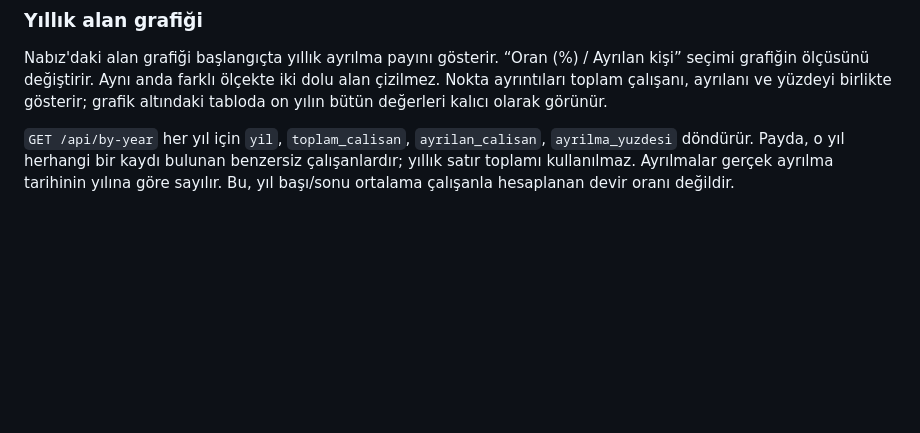
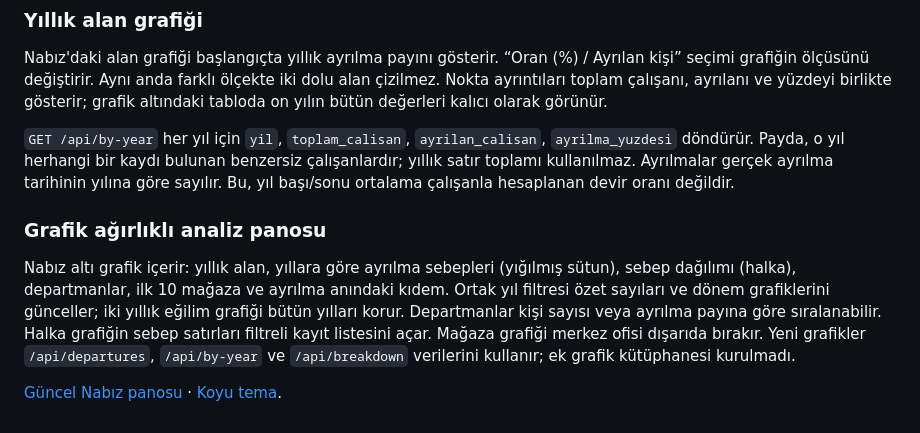
Before and after one commit to nazlican-engineer/Mercek, a Markdown page: README.md, the part around the change. Drawn GitHub-style; blank space fills up the shorter version.

```diff
--- a/README.md
+++ b/README.md
@@ -103,3 +103,9 @@ Yerel kontroller: API toplamları ve filtreleri kaynak CSV ile karşılaştırı
 Nabız'daki alan grafiği başlangıçta yıllık ayrılma payını gösterir. “Oran (%) / Ayrılan kişi” seçimi grafiğin ölçüsünü değiştirir. Aynı anda farklı ölçekte iki dolu alan çizilmez. Nokta ayrıntıları toplam çalışanı, ayrılanı ve yüzdeyi birlikte gösterir; grafik altındaki tabloda on yılın bütün değerleri kalıcı olarak görünür.
 
 `GET /api/by-year` her yıl için `yil`, `toplam_calisan`, `ayrilan_calisan`, `ayrilma_yuzdesi` döndürür. Payda, o yıl herhangi bir kaydı bulunan benzersiz çalışanlardır; yıllık satır toplamı kullanılmaz. Ayrılmalar gerçek ayrılma tarihinin yılına göre sayılır. Bu, yıl başı/sonu ortalama çalışanla hesaplanan devir oranı değildir.
+
+### Grafik ağırlıklı analiz panosu
+
+Nabız altı grafik içerir: yıllık alan, yıllara göre ayrılma sebepleri (yığılmış sütun), sebep dağılımı (halka), departmanlar, ilk 10 mağaza ve ayrılma anındaki kıdem. Ortak yıl filtresi özet sayıları ve dönem grafiklerini günceller; iki yıllık eğilim grafiği bütün yılları korur. Departmanlar kişi sayısı veya ayrılma payına göre sıralanabilir. Halka grafiğin sebep satırları filtreli kayıt listesini açar. Mağaza grafiği merkez ofisi dışarıda bırakır. Yeni grafikler `/api/departures`, `/api/by-year` ve `/api/breakdown` verilerini kullanır; ek grafik kütüphanesi kurulmadı.
+
+[Güncel Nabız panosu](docs/screenshots/nabiz.png) · [Koyu tema](docs/screenshots/pano-koyu.png).
```
Also changed, not shown: PROJE_BAGLAMI.md (+5 -1 lines), docs/screenshots/nabiz.png, docs/screenshots/pano-koyu.png (added).
